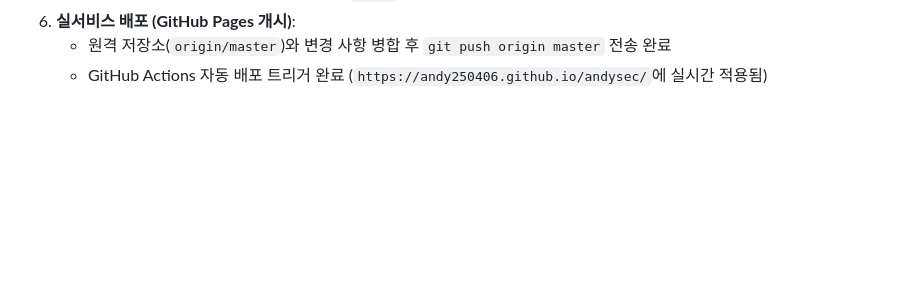
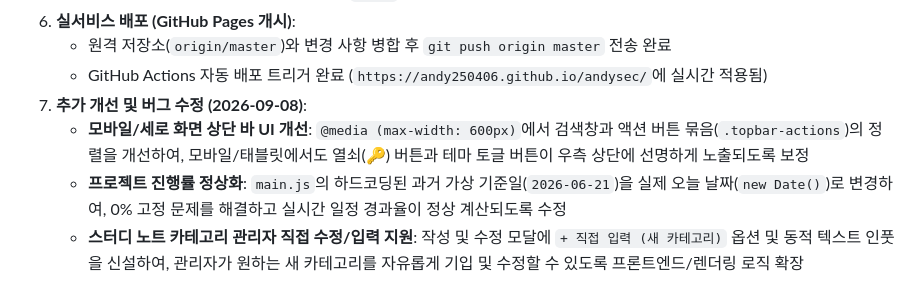
Before and after one commit to andy250406/andysec, a Markdown page: BLOG_ANALYSIS_REPORT.md, the part around the change. Drawn GitHub-style; blank space fills up the shorter version.

Commit message:
docs: update BLOG_ANALYSIS_REPORT.md with latest fixes

```diff
--- a/BLOG_ANALYSIS_REPORT.md
+++ b/BLOG_ANALYSIS_REPORT.md
@@ -80,3 +80,7 @@
 6. **실서비스 배포 (GitHub Pages 개시)**:
    * 원격 저장소(`origin/master`)와 변경 사항 병합 후 `git push origin master` 전송 완료
    * GitHub Actions 자동 배포 트리거 완료 (`https://andy250406.github.io/andysec/`에 실시간 적용됨)
+7. **추가 개선 및 버그 수정 (2026-09-08)**:
+   * **모바일/세로 화면 상단 바 UI 개선**: `@media (max-width: 600px)`에서 검색창과 액션 버튼 묶음(`.topbar-actions`)의 정렬을 개선하여, 모바일/태블릿에서도 열쇠(🔑) 버튼과 테마 토글 버튼이 우측 상단에 선명하게 노출되도록 보정
+   * **프로젝트 진행률 정상화**: `main.js`의 하드코딩된 과거 가상 기준일(`2026-06-21`)을 실제 오늘 날짜(`new Date()`)로 변경하여, 0% 고정 문제를 해결하고 실시간 일정 경과율이 정상 계산되도록 수정
+   * **스터디 노트 카테고리 관리자 직접 수정/입력 지원**: 작성 및 수정 모달에 `+ 직접 입력 (새 카테고리)` 옵션 및 동적 텍스트 인풋을 신설하여, 관리자가 원하는 새 카테고리를 자유롭게 기입 및 수정할 수 있도록 프론트엔드/렌더링 로직 확장
```
